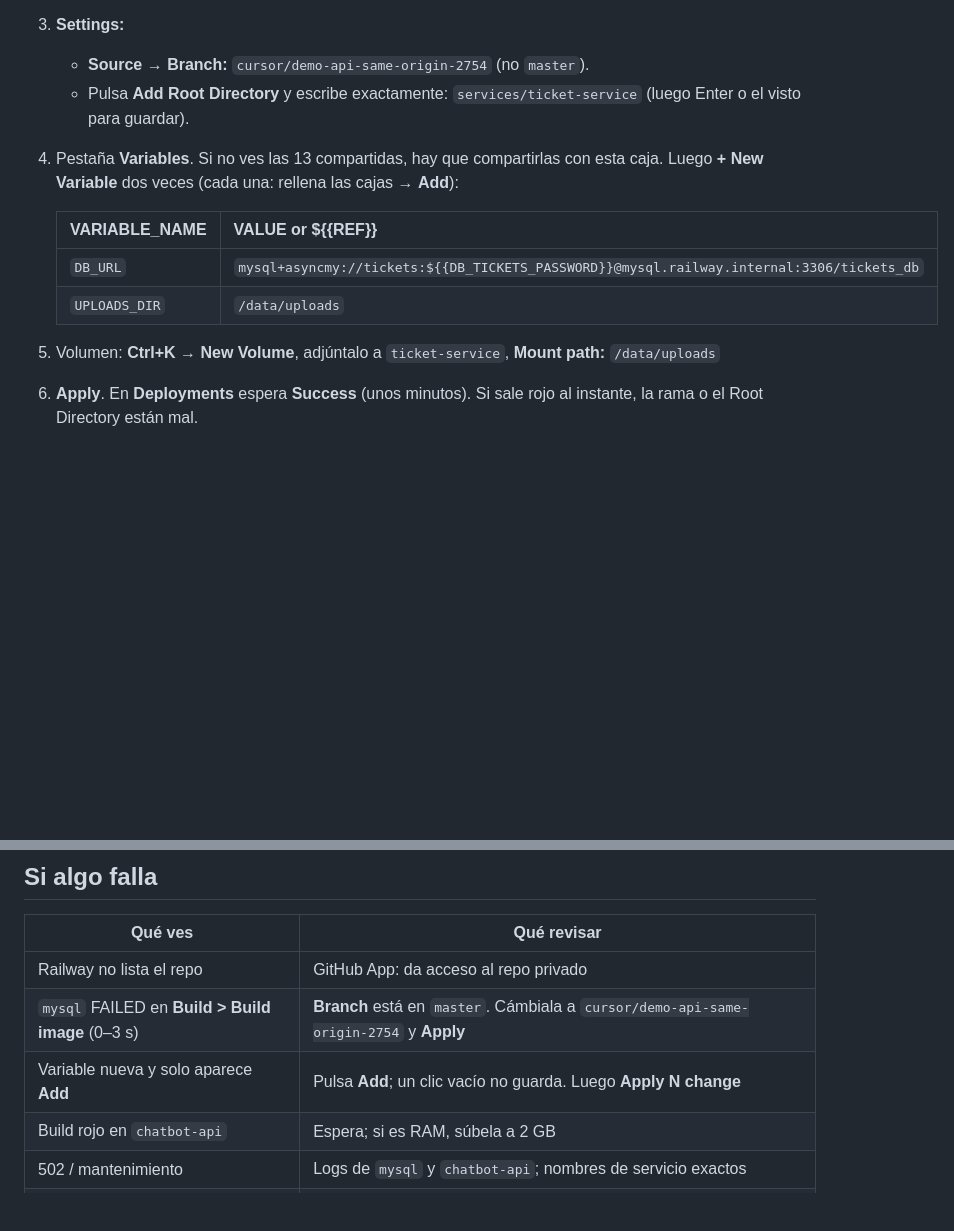
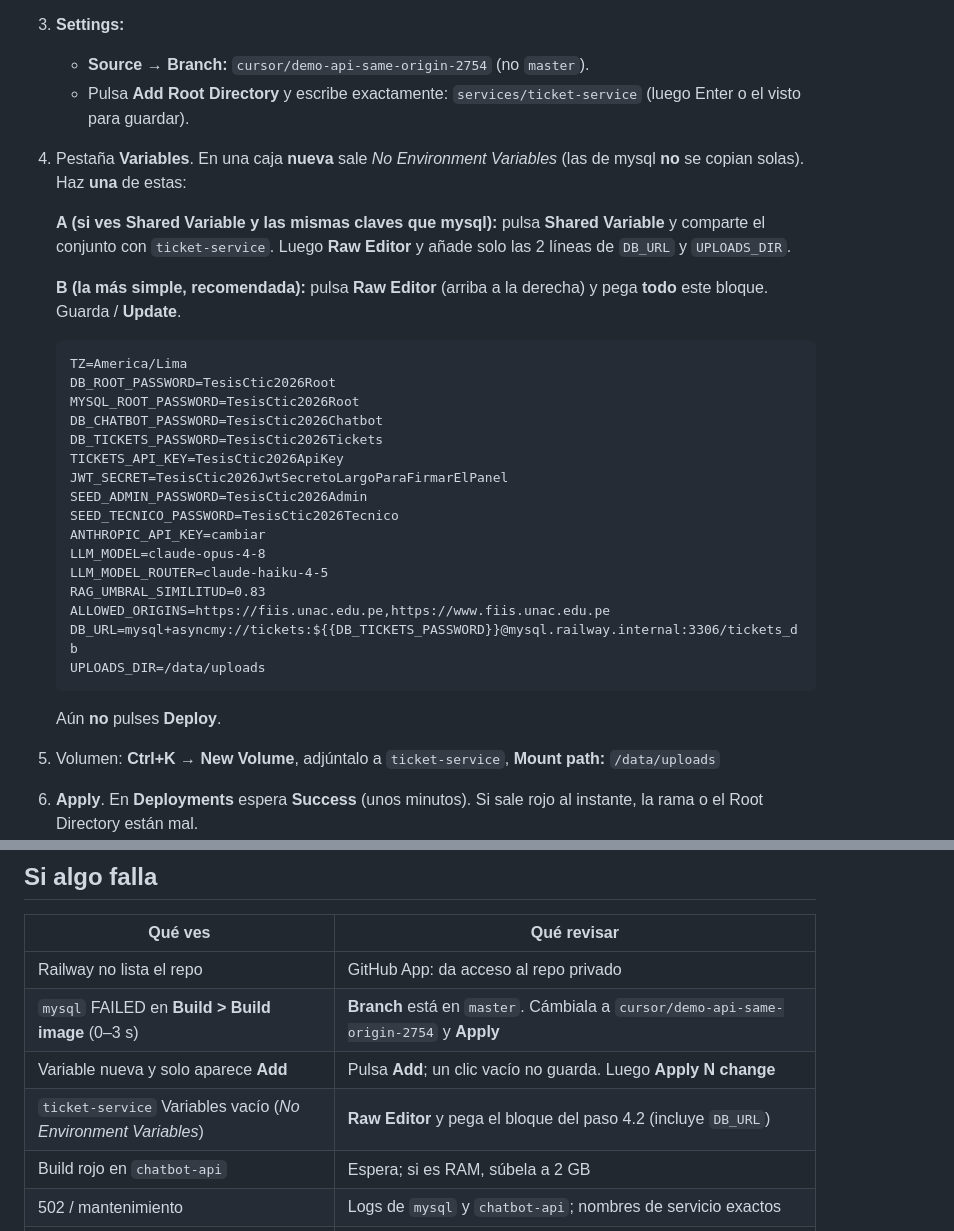
Before and after one commit to Selene-28/chatbot_gestion_incidencias, a Markdown page: manuales/06-railway-paso-a-paso.md, 2 parts joined by grey strips. Rendered like a GitHub page; blank space fills up the shorter version.

Commit message:
Guide empty ticket-service Variables: use Raw Editor paste.
New Railway services do not inherit mysql variables; paste the full block.

Co-authored-by: Selene-28 <Selene-28@users.noreply.github.com>

````diff
--- a/manuales/06-railway-paso-a-paso.md
+++ b/manuales/06-railway-paso-a-paso.md
@@ -208,14 +208,36 @@ En **Settings de mysql** deja todo como está: rama
    - Pulsa **Add Root Directory** y escribe exactamente:
      `services/ticket-service`
      (luego Enter o el visto para guardar).
-4. Pestaña **Variables**. Si no ves las 13 compartidas, hay que
-   compartirlas con esta caja. Luego **+ New Variable** dos veces
-   (cada una: rellena las cajas → **Add**):
+4. Pestaña **Variables**. En una caja **nueva** sale *No Environment
+   Variables* (las de mysql **no** se copian solas). Haz **una** de estas:
 
-   | VARIABLE_NAME | VALUE or ${{REF}} |
-   |---|---|
-   | `DB_URL` | `mysql+asyncmy://tickets:${{DB_TICKETS_PASSWORD}}@mysql.railway.internal:3306/tickets_db` |
-   | `UPLOADS_DIR` | `/data/uploads` |
+   **A (si ves Shared Variable y las mismas claves que mysql):** pulsa
+   **Shared Variable** y comparte el conjunto con `ticket-service`. Luego
+   **Raw Editor** y añade solo las 2 líneas de `DB_URL` y `UPLOADS_DIR`.
+
+   **B (la más simple, recomendada):** pulsa **Raw Editor** (arriba a la
+   derecha) y pega **todo** este bloque. Guarda / **Update**.
+
+   ```
+   TZ=America/Lima
+   DB_ROOT_PASSWORD=TesisCtic2026Root
+   MYSQL_ROOT_PASSWORD=TesisCtic2026Root
+   DB_CHATBOT_PASSWORD=TesisCtic2026Chatbot
+   DB_TICKETS_PASSWORD=TesisCtic2026Tickets
+   TICKETS_API_KEY=TesisCtic2026ApiKey
+   JWT_SECRET=TesisCtic2026JwtSecretoLargoParaFirmarElPanel
+   SEED_ADMIN_PASSWORD=TesisCtic2026Admin
+   SEED_TECNICO_PASSWORD=TesisCtic2026Tecnico
+   ANTHROPIC_API_KEY=cambiar
+   LLM_MODEL=claude-opus-4-8
+   LLM_MODEL_ROUTER=claude-haiku-4-5
+   RAG_UMBRAL_SIMILITUD=0.83
+   ALLOWED_ORIGINS=https://fiis.unac.edu.pe,https://www.fiis.unac.edu.pe
+   DB_URL=mysql+asyncmy://tickets:${{DB_TICKETS_PASSWORD}}@mysql.railway.internal:3306/tickets_db
+   UPLOADS_DIR=/data/uploads
+   ```
+
+   Aún **no** pulses **Deploy**.
 
 5. Volumen: **Ctrl+K** → **New Volume**, adjúntalo a `ticket-service`,
    **Mount path:** `/data/uploads`
@@ -326,6 +348,7 @@ lo cubre).
 | Railway no lista el repo | GitHub App: da acceso al repo privado |
 | `mysql` FAILED en **Build > Build image** (0–3 s) | **Branch** está en `master`. Cámbiala a `cursor/demo-api-same-origin-2754` y **Apply** |
 | Variable nueva y solo aparece **Add** | Pulsa **Add**; un clic vacío no guarda. Luego **Apply N change** |
+| `ticket-service` Variables vacío (*No Environment Variables*) | **Raw Editor** y pega el bloque del paso 4.2 (incluye `DB_URL`) |
 | Build rojo en `chatbot-api` | Espera; si es RAM, súbela a 2 GB |
 | 502 / mantenimiento | Logs de `mysql` y `chatbot-api`; nombres de servicio exactos |
 | Chat “no se pudo conectar” | `PUBLIC_APP_URL` y `ALLOWED_ORIGINS` con `https://` |
````
